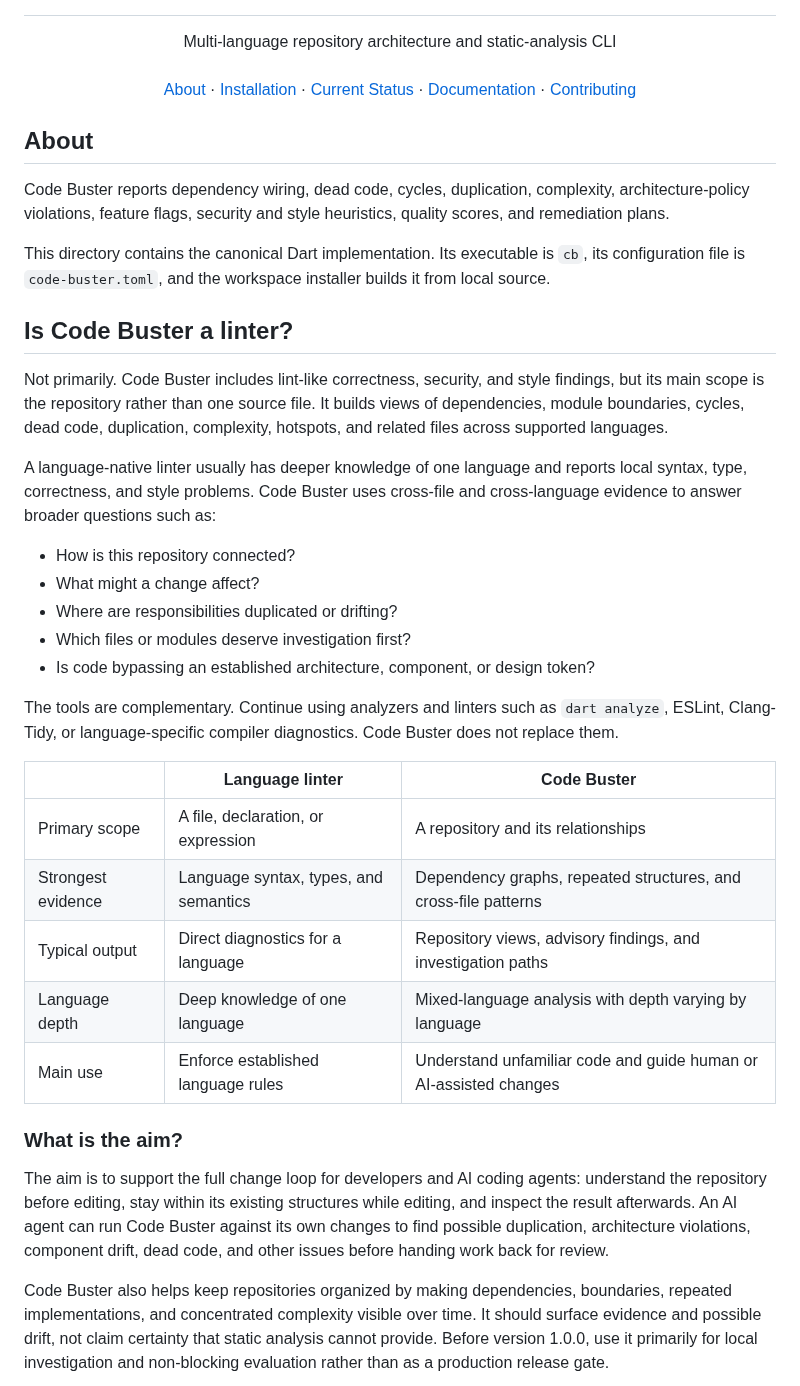
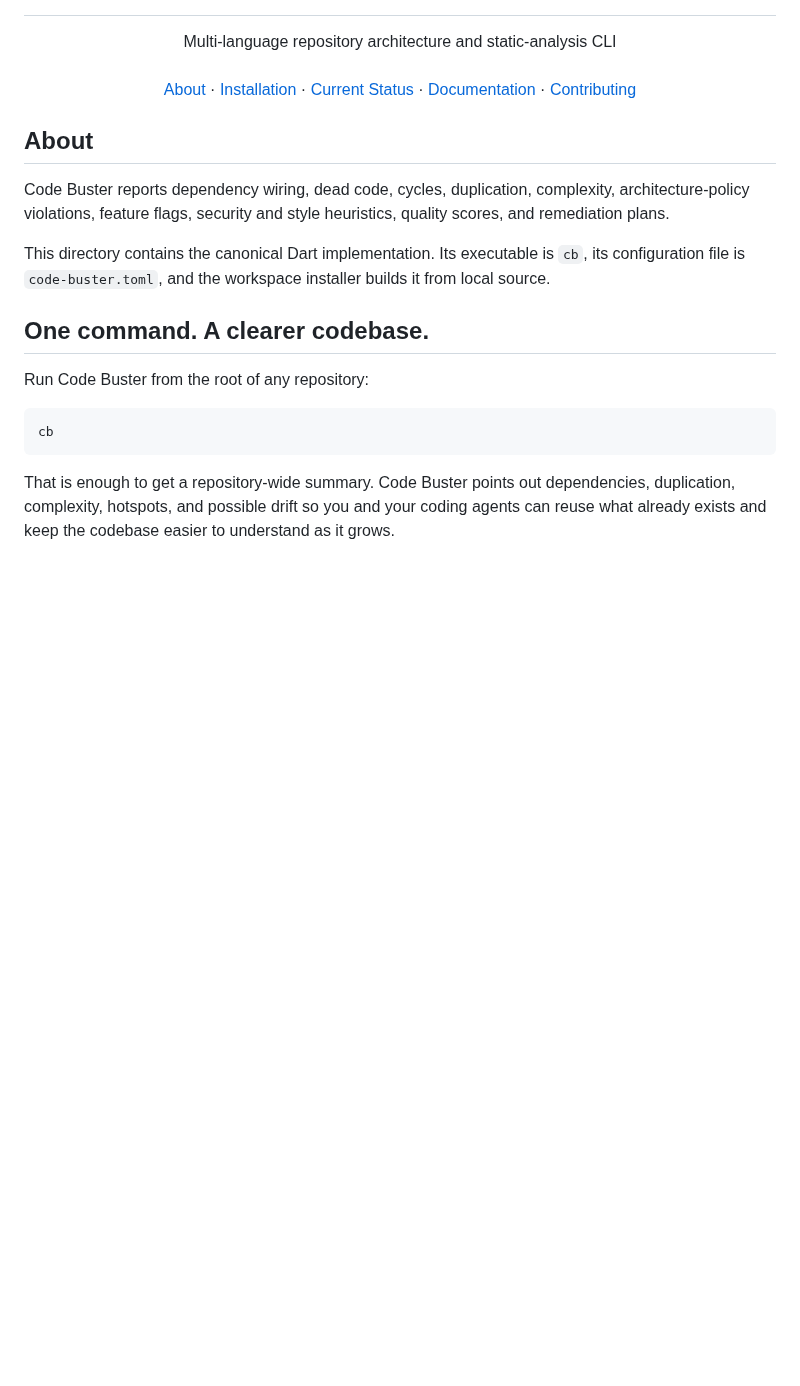
Before and after one commit to tool-bunker/code-buster, a Markdown page: README.md, the part around one of its changes. Rendered like a GitHub page; blank space fills up the shorter version.

````diff
--- a/README.md
+++ b/README.md
@@ -29,48 +29,16 @@ This directory contains the canonical Dart implementation. Its executable is
 `cb`, its configuration file is `code-buster.toml`, and the workspace installer
 builds it from local source.
 
-## Is Code Buster a linter?
+## One command. A clearer codebase.
 
-Not primarily. Code Buster includes lint-like correctness, security, and style
-findings, but its main scope is the repository rather than one source file. It
-builds views of dependencies, module boundaries, cycles, dead code, duplication,
-complexity, hotspots, and related files across supported languages.
+Run Code Buster from the root of any repository:
 
-A language-native linter usually has deeper knowledge of one language and
-reports local syntax, type, correctness, and style problems. Code Buster uses
-cross-file and cross-language evidence to answer broader questions such as:
+```sh
+cb
+```
 
-- How is this repository connected?
-- What might a change affect?
-- Where are responsibilities duplicated or drifting?
-- Which files or modules deserve investigation first?
-- Is code bypassing an established architecture, component, or design token?
+That is enough to get a repository-wide summary. Code Buster points out
+dependencies, duplication, complexity, hotspots, and possible drift so you and
+your coding agents can reuse what already exists and keep the codebase easier to
+understand as it grows.
 
-The tools are complementary. Continue using analyzers and linters such as
-`dart analyze`, ESLint, Clang-Tidy, or language-specific compiler diagnostics.
-Code Buster does not replace them.
-
-| | Language linter | Code Buster |
-| --- | --- | --- |
-| Primary scope | A file, declaration, or expression | A repository and its relationships |
-| Strongest evidence | Language syntax, types, and semantics | Dependency graphs, repeated structures, and cross-file patterns |
-| Typical output | Direct diagnostics for a language | Repository views, advisory findings, and investigation paths |
-| Language depth | Deep knowledge of one language | Mixed-language analysis with depth varying by language |
-| Main use | Enforce established language rules | Understand unfamiliar code and guide human or AI-assisted changes |
-
-### What is the aim?
-
-The aim is to support the full change loop for developers and AI coding agents:
-understand the repository before editing, stay within its existing structures
-while editing, and inspect the result afterwards. An AI agent can run Code
-Buster against its own changes to find possible duplication, architecture
-violations, component drift, dead code, and other issues before handing work
-back for review.
-
-Code Buster also helps keep repositories organized by making dependencies,
-boundaries, repeated implementations, and concentrated complexity visible over
-time. It should surface evidence and possible drift, not claim certainty that
-static analysis cannot provide. Before version 1.0.0, use it primarily for local
-investigation and non-blocking evaluation rather than as a production release
-gate.
-
````
Also changed, not shown: other parts of README.md (+61 -30 lines), website/assets/repository-overview.gif, 2 other files.
